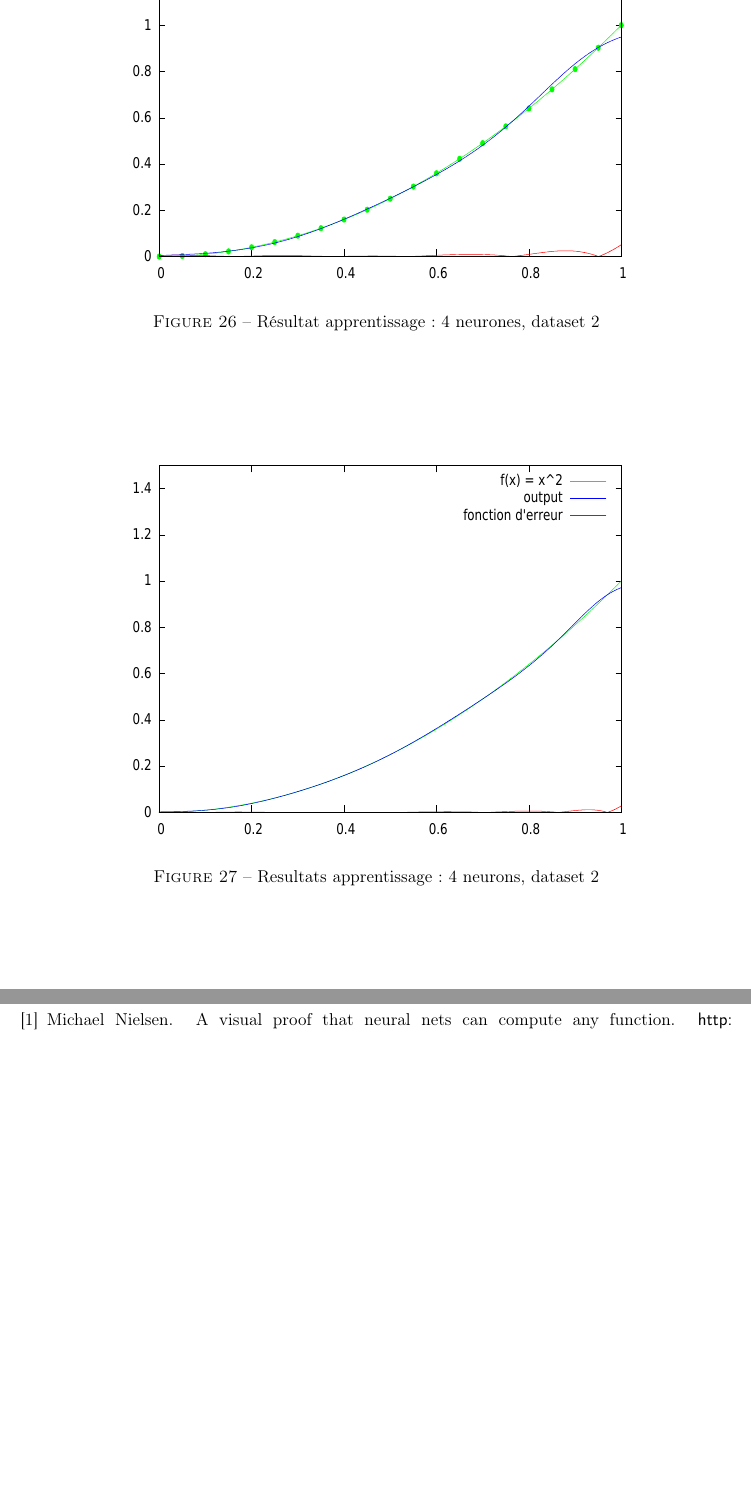
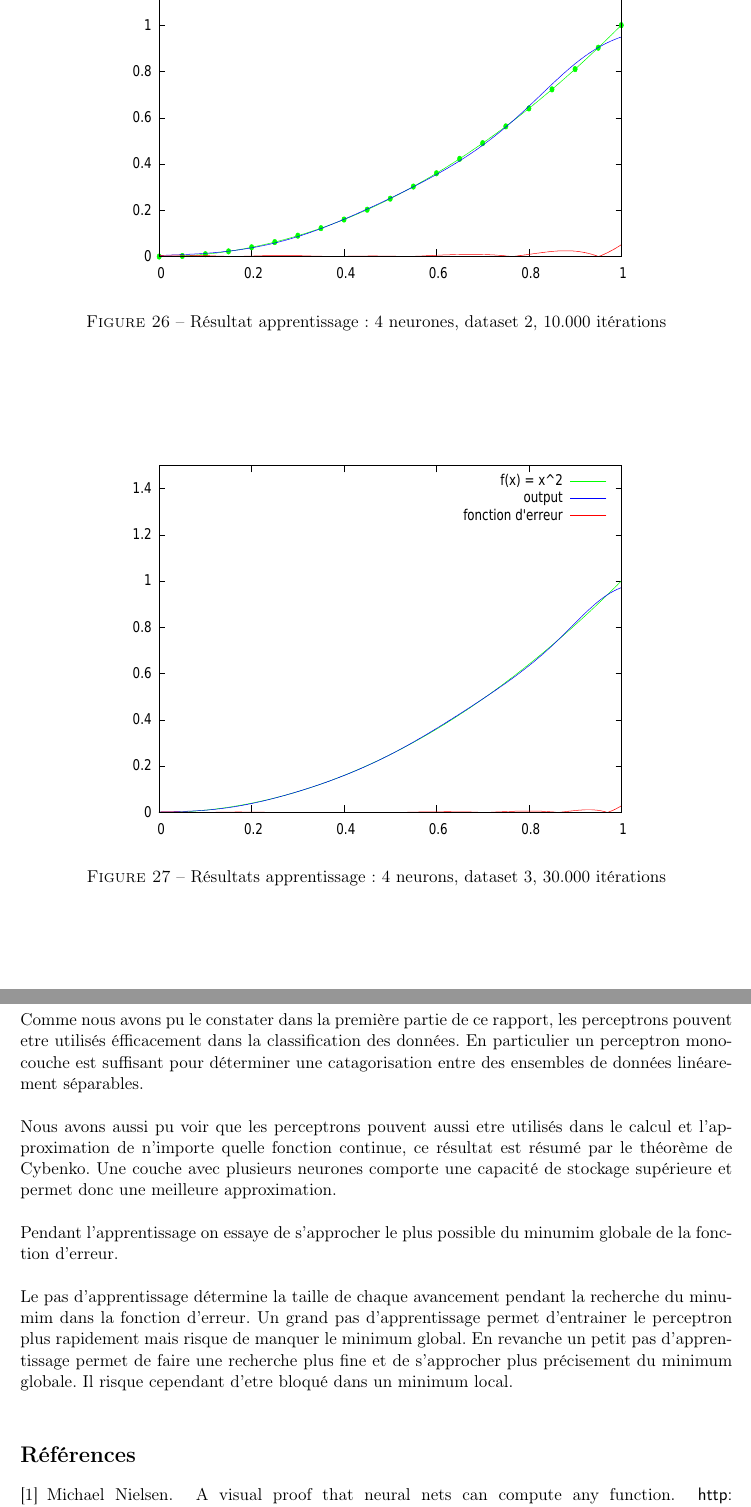
Before and after one commit to werew/neuroph-perceptron-examples, a LaTeX document (rapport/rapport.tex): two parts of pages 19 and 20 of 20, joined at a grey line, cut so that both start at the same text, the shorter picture padded with empty space. Compiled offline with pdfLaTeX.

Commit message:
Adding conclusion

```diff
--- a/rapport/rapport.tex
+++ b/rapport/rapport.tex
@@ -615,7 +619,7 @@ précedement avec une couche de 3 neuronés et 30.000 itérations
 \begin{figure}[ht]
 \centering
 \includegraphics[width=12cm,height=9cm]{./pics/chartsqtest4.eps}
-\caption{Résultat apprentissage: 4 neurones, dataset 2}
+\caption{Résultat apprentissage: 4 neurones, dataset 2, 10.000 itérations}
 \label{fig:chartsqtest4}
 \end{figure}
 
@@ -629,9 +633,35 @@ et la précision dépend strictement du nombre de neurones dans la couche caché
 \begin{figure}[ht]
 \centering
 \includegraphics[width=12cm,height=9cm]{./pics/chartsqtest5.eps}
-\caption{Resultats apprentissage: 4 neurons, dataset 2}
+\caption{Résultats apprentissage: 4 neurons, dataset 3, 30.000 itérations}
 \label{fig:chartsqtest5}
 \end{figure}
 
 
+\clearpage
+\section{Conclusion}
+Comme nous avons pu le constater dans la première partie de ce rapport, les
+perceptrons pouvent etre utilisés éfficacement dans la classification des données.
+En particulier un perceptron monocouche est suffisant pour déterminer une
+catagorisation entre des ensembles de données linéarement séparables.\\
+
+Nous avons aussi pu voir que les perceptrons pouvent aussi etre utilisés dans
+le calcul et l'approximation de n'importe quelle fonction continue, ce résultat
+est résumé par le théorème de Cybenko.  Une couche avec plusieurs neurones
+comporte une capacité de stockage supérieure et permet donc une meilleure
+approximation.\\
+
+Pendant l'apprentissage on essaye de s'approcher le plus possible du minumim
+globale de la fonction d'erreur.\\
+
+Le pas d'apprentissage détermine la taille de chaque avancement pendant la
+recherche du minumim dans la fonction d'erreur.  Un grand pas d'apprentissage
+permet d'entrainer le perceptron plus rapidement mais risque de manquer le
+minimum global. En revanche un petit pas d'apprentissage permet de faire une
+recherche plus fine et de s'approcher plus précisement du minimum globale. Il
+risque cependant d'etre bloqué dans un minimum local.\\
+
+
+
+
 %End content
```
Also changed, not shown: rapport/rapport.tex (35 more changed lines).
